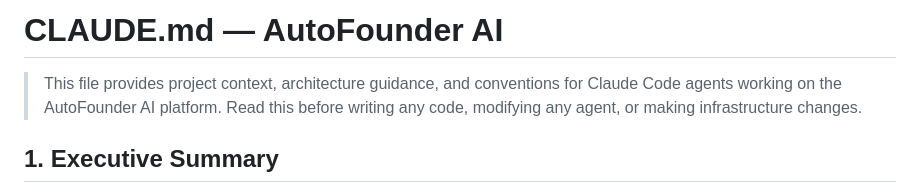
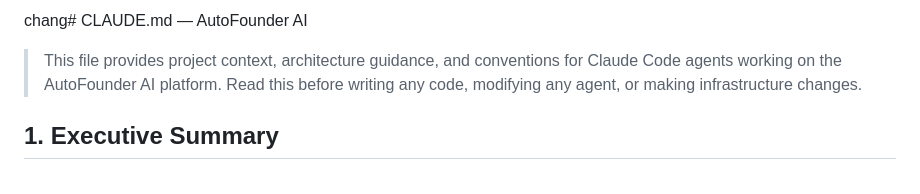
Before and after one commit to kaushraj1/AutoFounder, a Markdown page: .claude/CLAUDE.md, the part around the change. Rendered like a GitHub page.

Commit message:
Fixed Errors

```diff
--- a/.claude/CLAUDE.md
+++ b/.claude/CLAUDE.md
@@ -1,4 +1,4 @@
-# CLAUDE.md — AutoFounder AI
+chang# CLAUDE.md — AutoFounder AI
 
 > This file provides project context, architecture guidance, and conventions for Claude Code agents working on the AutoFounder AI platform. Read this before writing any code, modifying any agent, or making infrastructure changes.
 
```
